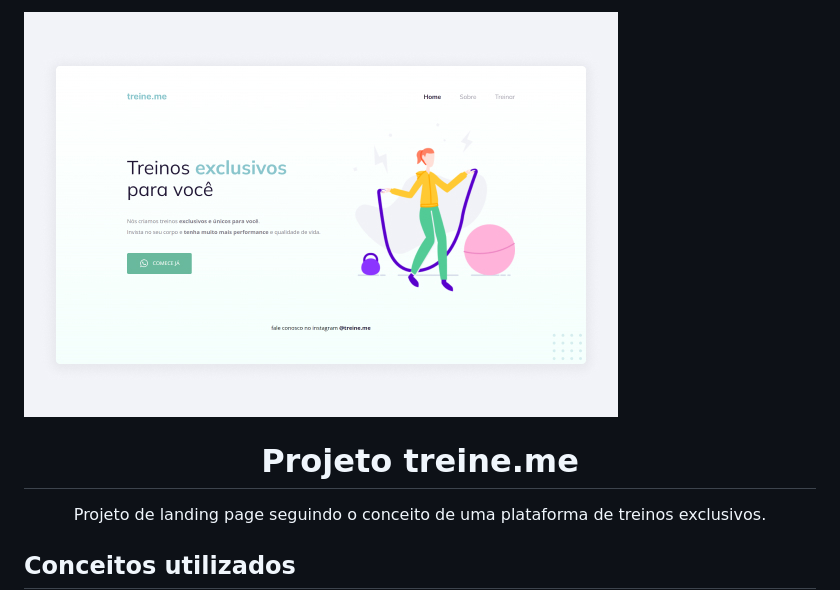
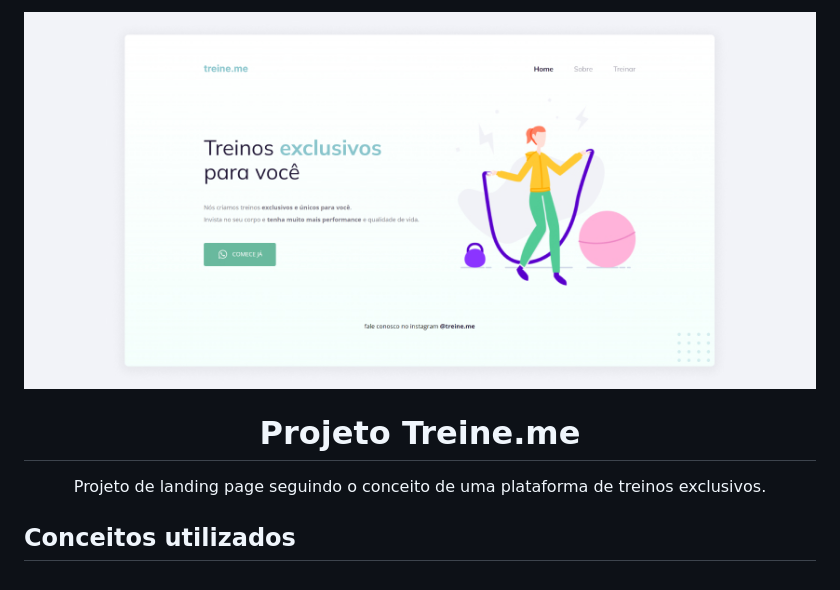
Before and after one commit to gabrielframeschi/rocketseat-explorer, a Markdown page: projetos/projeto-02/README.md, the part around the change. GitHub-like rendering; pictures changed too: docs/images/print-projeto-treine-me-1.jpg.

```diff
--- a/projetos/projeto-02/README.md
+++ b/projetos/projeto-02/README.md
@@ -1,6 +1,6 @@
 ![Print do projeto](../../docs/images/print-projeto-treine-me-1.jpg)
 
-<h1 align="center">Projeto treine.me</h1>
+<h1 align="center">Projeto Treine.me</h1>
 
 <p align="center">Projeto de landing page seguindo o conceito de uma plataforma de treinos exclusivos.</p>
 
```
Also changed, not shown: README.md (+2 -2 lines).
